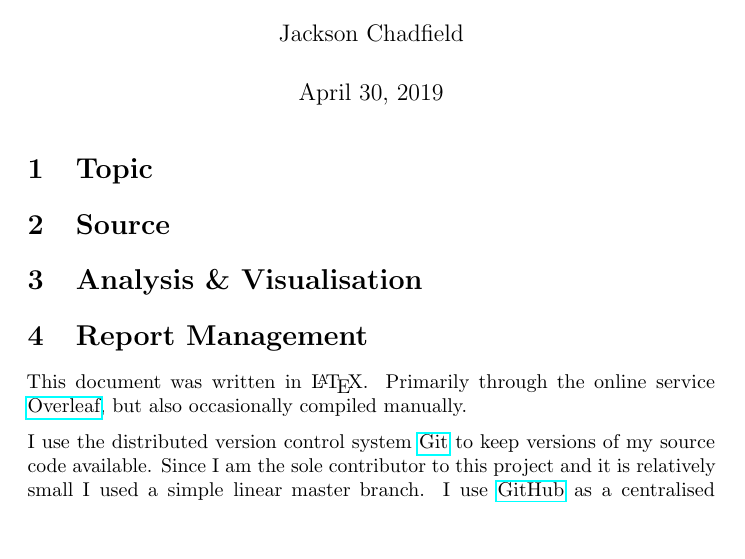
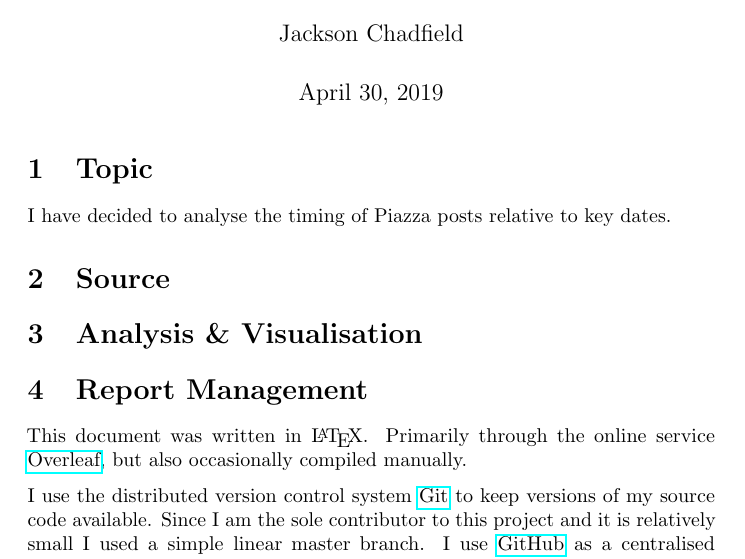
Before and after one commit to j-chad/100G-analysis, a LaTeX document (main.tex): part of the page, cut so that both start at the same text, the shorter picture padded with empty space. Compiled offline with pdfLaTeX.

Commit message:
Add topic statement so I remember what I'm doing

```diff
--- a/main.tex
+++ b/main.tex
@@ -21,6 +21,7 @@
 \maketitle
 
 \section{Topic}
+I have decided to analyse the timing of Piazza posts relative to key dates.
 
 \section{Source}
 
```
